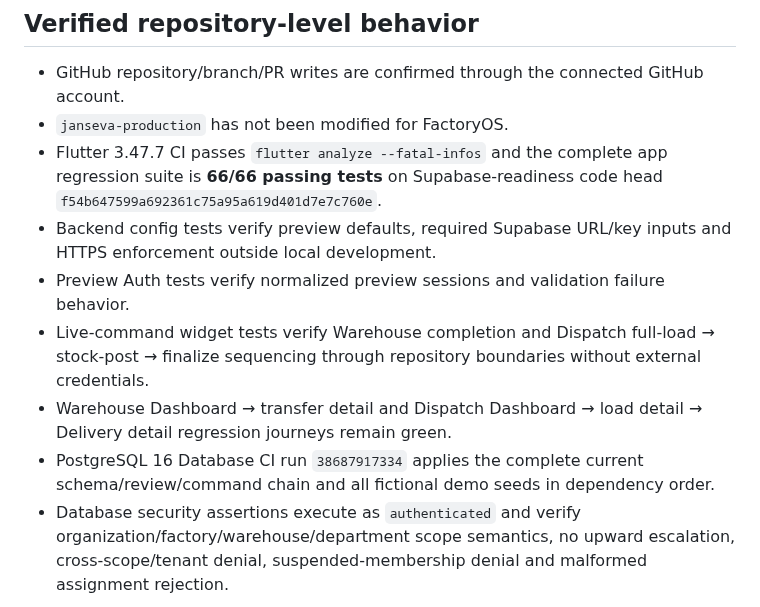
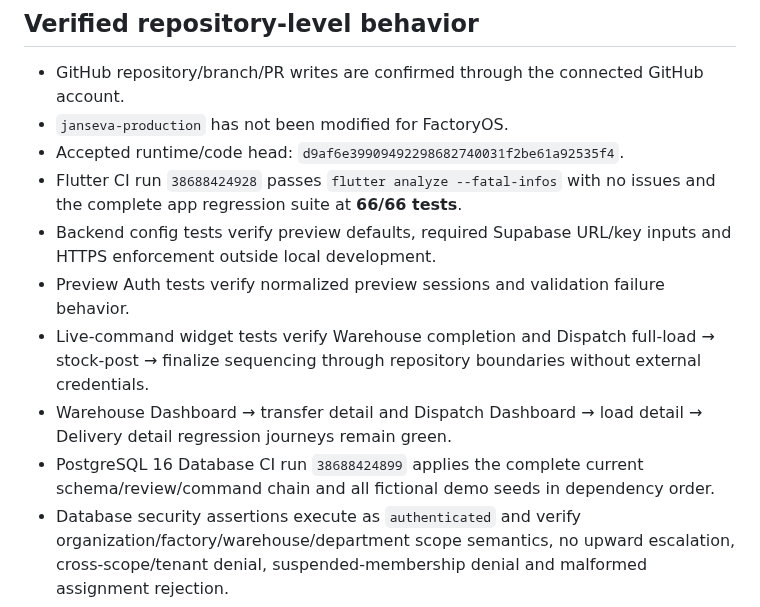
Before and after one commit to dkfutureai-alt/factory, a Markdown page: docs/WORK_LOG.md, the part around the change. Drawn GitHub-style.

Commit message:
docs: note Supabase readiness accepted runtime head

```diff
--- a/docs/WORK_LOG.md
+++ b/docs/WORK_LOG.md
@@ -78,12 +78,13 @@ See [Maintenance checkpoint](MAINTENANCE_PROGRESS.md), [Reporting checkpoint](RE
 
 - GitHub repository/branch/PR writes are confirmed through the connected GitHub account.
 - `janseva-production` has not been modified for FactoryOS.
-- Flutter 3.47.7 CI passes `flutter analyze --fatal-infos` and the complete app regression suite is **66/66 passing tests** on Supabase-readiness code head `f54b647599a692361c75a95a619d401d7e7c760e`.
+- Accepted runtime/code head: `d9af6e39909492298682740031f2be61a92535f4`.
+- Flutter CI run `38688424928` passes `flutter analyze --fatal-infos` with no issues and the complete app regression suite at **66/66 tests**.
 - Backend config tests verify preview defaults, required Supabase URL/key inputs and HTTPS enforcement outside local development.
 - Preview Auth tests verify normalized preview sessions and validation failure behavior.
 - Live-command widget tests verify Warehouse completion and Dispatch full-load → stock-post → finalize sequencing through repository boundaries without external credentials.
 - Warehouse Dashboard → transfer detail and Dispatch Dashboard → load detail → Delivery detail regression journeys remain green.
-- PostgreSQL 16 Database CI run `38687917334` applies the complete current schema/review/command chain and all fictional demo seeds in dependency order.
+- PostgreSQL 16 Database CI run `38688424899` applies the complete current schema/review/command chain and all fictional demo seeds in dependency order.
 - Database security assertions execute as `authenticated` and verify organization/factory/warehouse/department scope semantics, no upward escalation, cross-scope/tenant denial, suspended-membership denial and malformed assignment rejection.
 - Notifications security assertions verify self-only recipient visibility/read mutation, foreign denial and suspended-member denial, then restore deterministic fixture state.
 - Warehouse command tests prove an RM-WH-scoped manager can complete the authorized transfer without factory-level escalation; the posted transfer pair is quantity-neutral and idempotent.
```
